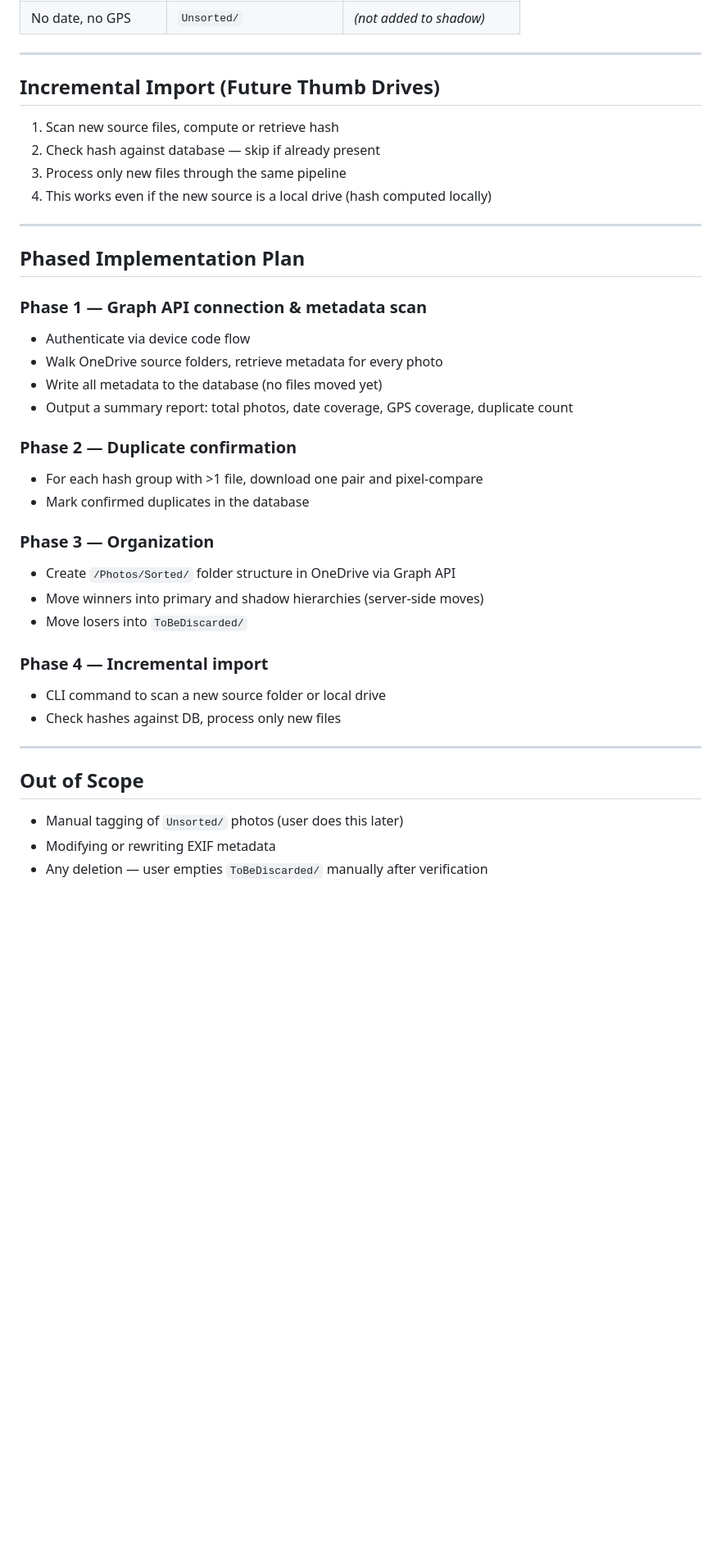
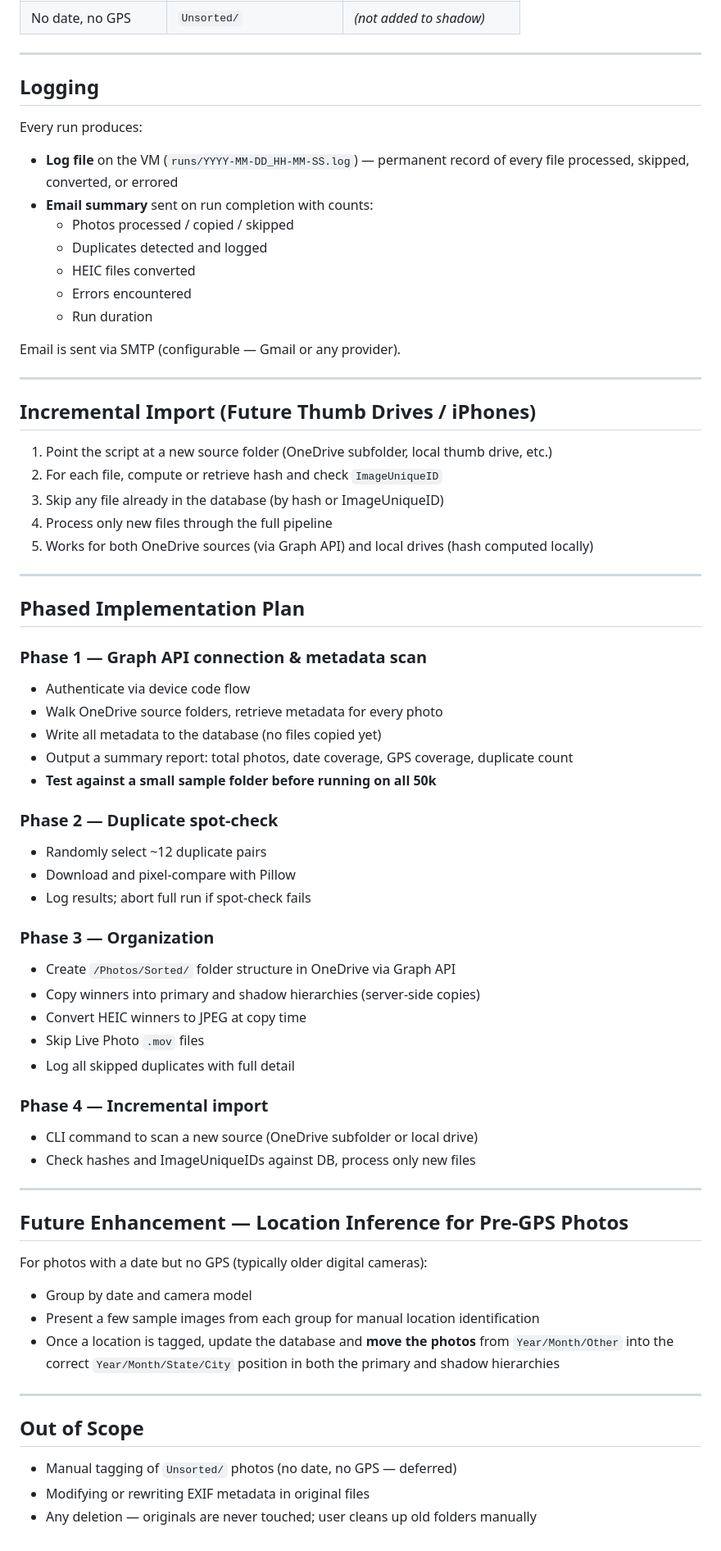
Before and after one commit to sedawkins/photo-sorter, a Markdown page: SPEC.md, the part around one of its changes. Shown at 82% size. Rendered like a GitHub page; blank space fills up the shorter version.

Commit message:
Update spec: duplicate logging, HEIC/Live Photo handling, ImageUniqueID, email summary, location inference future enhancement

```diff
--- a/SPEC.md
+++ b/SPEC.md
@@ -137,12 +156,29 @@ CREATE INDEX idx_status ON photos(status);
 
 ---
 
-## Incremental Import (Future Thumb Drives)
+## Logging
 
-1. Scan new source files, compute or retrieve hash
-2. Check hash against database — skip if already present
-3. Process only new files through the same pipeline
-4. This works even if the new source is a local drive (hash computed locally)
+Every run produces:
+- **Log file** on the VM (`runs/YYYY-MM-DD_HH-MM-SS.log`) — permanent record of every
+  file processed, skipped, converted, or errored
+- **Email summary** sent on run completion with counts:
+  - Photos processed / copied / skipped
+  - Duplicates detected and logged
+  - HEIC files converted
+  - Errors encountered
+  - Run duration
+
+Email is sent via SMTP (configurable — Gmail or any provider).
+
+---
+
+## Incremental Import (Future Thumb Drives / iPhones)
+
+1. Point the script at a new source folder (OneDrive subfolder, local thumb drive, etc.)
+2. For each file, compute or retrieve hash and check `ImageUniqueID`
+3. Skip any file already in the database (by hash or ImageUniqueID)
+4. Process only new files through the full pipeline
+5. Works for both OneDrive sources (via Graph API) and local drives (hash computed locally)
 
 ---
 
@@ -151,26 +187,41 @@ CREATE INDEX idx_status ON photos(status);
 ### Phase 1 — Graph API connection & metadata scan
 - Authenticate via device code flow
 - Walk OneDrive source folders, retrieve metadata for every photo
-- Write all metadata to the database (no files moved yet)
+- Write all metadata to the database (no files copied yet)
 - Output a summary report: total photos, date coverage, GPS coverage, duplicate count
+- **Test against a small sample folder before running on all 50k**
 
-### Phase 2 — Duplicate confirmation
-- For each hash group with >1 file, download one pair and pixel-compare
-- Mark confirmed duplicates in the database
+### Phase 2 — Duplicate spot-check
+- Randomly select ~12 duplicate pairs
+- Download and pixel-compare with Pillow
+- Log results; abort full run if spot-check fails
 
 ### Phase 3 — Organization
 - Create `/Photos/Sorted/` folder structure in OneDrive via Graph API
-- Move winners into primary and shadow hierarchies (server-side moves)
-- Move losers into `ToBeDiscarded/`
+- Copy winners into primary and shadow hierarchies (server-side copies)
+- Convert HEIC winners to JPEG at copy time
+- Skip Live Photo `.mov` files
+- Log all skipped duplicates with full detail
 
 ### Phase 4 — Incremental import
-- CLI command to scan a new source folder or local drive
-- Check hashes against DB, process only new files
+- CLI command to scan a new source (OneDrive subfolder or local drive)
+- Check hashes and ImageUniqueIDs against DB, process only new files
+
+---
+
+## Future Enhancement — Location Inference for Pre-GPS Photos
+
+For photos with a date but no GPS (typically older digital cameras):
+- Group by date and camera model
+- Present a few sample images from each group for manual location identification
+- Once a location is tagged, update the database and **move the photos** from
+  `Year/Month/Other` into the correct `Year/Month/State/City` position in both
+  the primary and shadow hierarchies
 
 ---
 
 ## Out of Scope
 
-- Manual tagging of `Unsorted/` photos (user does this later)
-- Modifying or rewriting EXIF metadata
-- Any deletion — user empties `ToBeDiscarded/` manually after verification
+- Manual tagging of `Unsorted/` photos (no date, no GPS — deferred)
+- Modifying or rewriting EXIF metadata in original files
+- Any deletion — originals are never touched; user cleans up old folders manually
```
Also changed, not shown: other parts of SPEC.md (+43 -24 lines).
